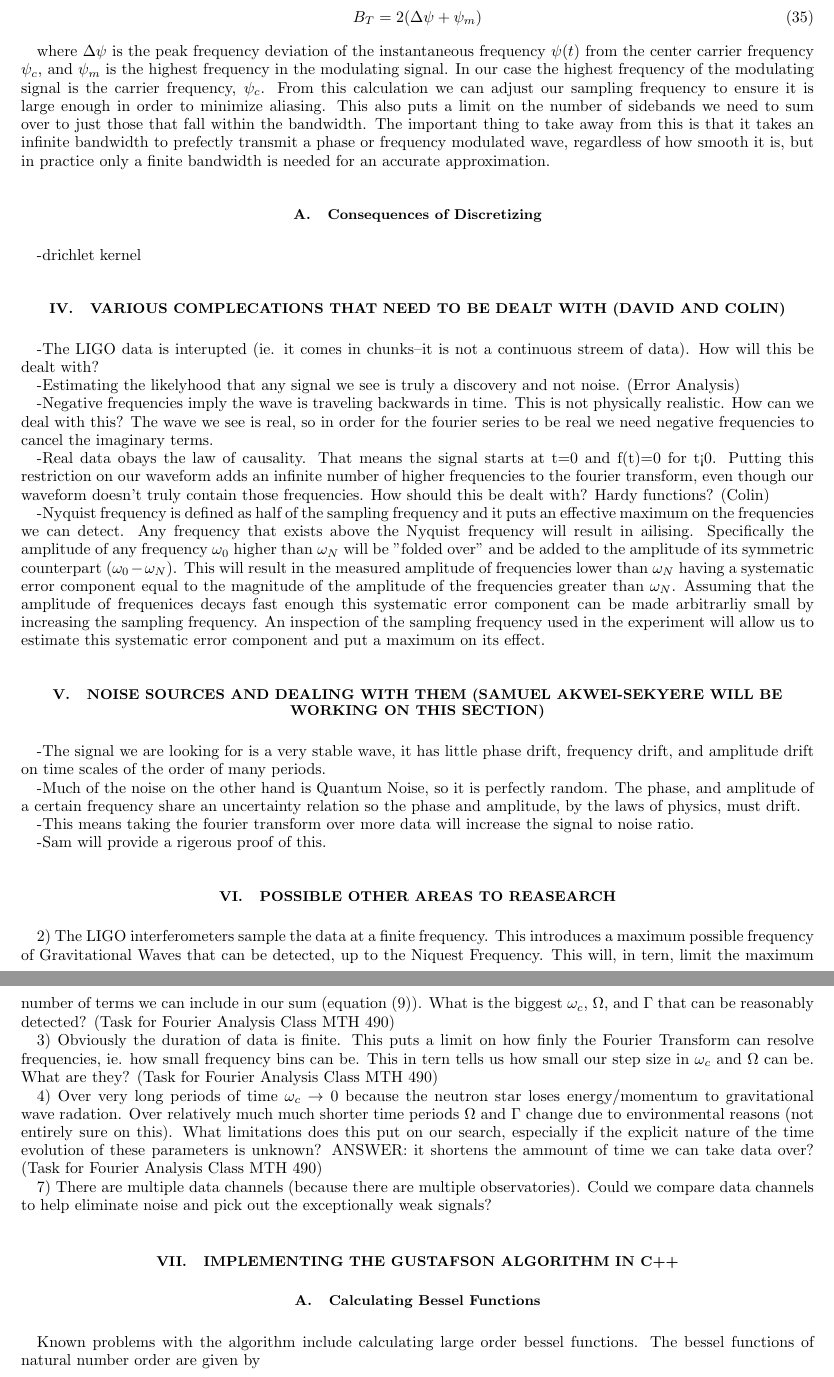
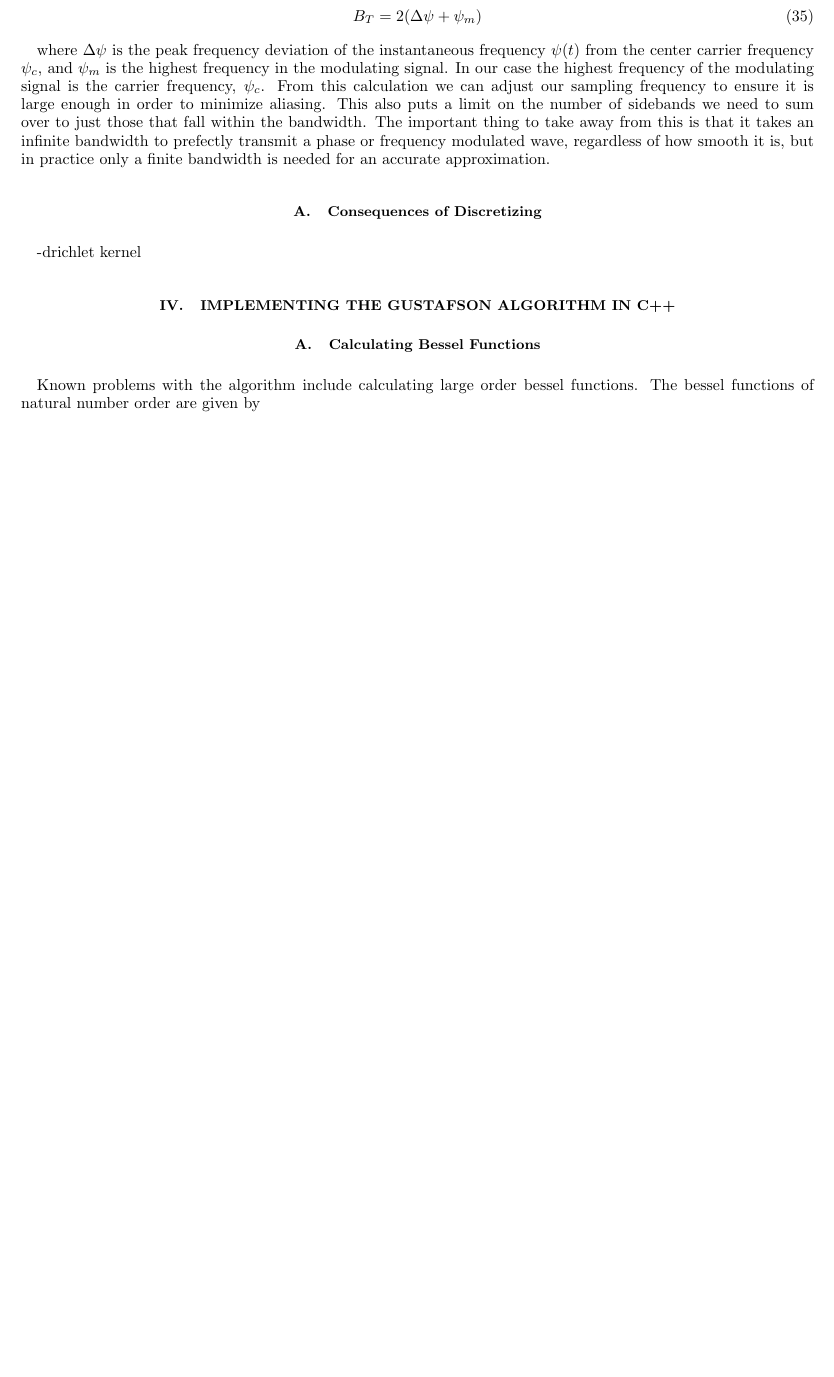
Before and after one commit to curtisRau/phaseModulatedWaveSearch, a LaTeX paper (paper/phaseModulatedGravitationalWaves.tex): two parts of pages 8 and 9 of 16 before the commit and part of page 8 of 15 after it, the two joined at a grey line, cut so that both start at the same text, the shorter picture padded with empty space. Compiled offline with pdfLaTeX.

Commit message:
trivial changes before sam's big commit

```diff
--- a/paper/phaseModulatedGravitationalWaves.tex
+++ b/paper/phaseModulatedGravitationalWaves.tex
@@ -407,35 +406,19 @@ where $\Delta\psi$ is the peak frequency deviation of the instantaneous frequenc
 
 
 
-\section{Various Complecations that need to be dealt with (David and Colin)}
--The LIGO data is interupted (ie. it comes in chunks--it is not a continuous streem of data).  How will this be dealt with?
-
--Estimating the likelyhood that any signal we see is truly a discovery and not noise. (Error Analysis)
-
--Negative frequencies imply the wave is traveling backwards in time.  This is not physically realistic.  How can we deal with this?  The wave we see is real, so in order for the fourier series to be real we need negative frequencies to cancel the imaginary terms.
-
--Real data obays the law of causality.  That means the signal starts at t=0 and f(t)=0 for t<0.  Putting this restriction on our waveform adds an infinite number of higher frequencies to the fourier transform, even though our waveform doesn't truly contain those frequencies.  How should this be dealt with?  Hardy functions?  (Colin)
-
--Nyquist frequency is defined as half of the sampling frequency and it puts an effective maximum on the frequencies we can detect. Any frequency that exists above the Nyquist frequency will result in ailising. Specifically the amplitude of any frequency $\omega_0$ higher than $\omega_N$ will be "folded over" and be added to the amplitude of its symmetric counterpart $(\omega_0 - \omega_N)$. This will result in the measured amplitude of frequencies lower than $\omega_N$ having a systematic error component equal to the magnitude of the amplitude of the frequencies greater than $\omega_N$.  Assuming that the amplitude of frequenices decays fast enough this systematic error component can be made arbitrarliy small by increasing the sampling frequency. An inspection of the sampling frequency used in the experiment will allow us to estimate this systematic error component and put a maximum on its effect.
-
-\section{Noise Sources and Dealing with them (Samuel Akwei-Sekyere will be working on this section)}
--The signal we are looking for is a very stable wave, it has little phase drift, frequency drift, and amplitude drift on time scales of the order of many periods.
-
--Much of the noise on the other hand is Quantum Noise, so it is perfectly random.  The phase, and amplitude of a certain frequency share an uncertainty relation so the phase and amplitude, by the laws of physics, must drift.
-
--This means taking the fourier transform over more data will increase the signal to noise ratio.
-
--Sam will provide a rigerous proof of this.
-
-
-\section{Possible Other Areas to Reasearch}
-2) The LIGO interferometers sample the data at a finite frequency.  This introduces a maximum possible frequency of Gravitational Waves that can be detected, up to the Niquest Frequency.  This will, in tern, limit the maximum number of terms we can include in our sum (equation (9)).  What is the biggest $\omega_c$, $\Omega$, and $\Gamma$ that can be reasonably detected? (Task for Fourier Analysis Class MTH 490)
-
-3) Obviously the duration of data is finite.  This puts a limit on how finly the Fourier Transform can resolve frequencies, ie. how small frequency bins can be.  This in tern tells us how small our step size in $\omega_c$ and $\Omega$ can be.  What are they? (Task for Fourier Analysis Class MTH 490)
-
-4) Over very long periods of time $\omega_c \to 0$ because the neutron star loses energy/momentum to gravitational wave radation.  Over relatively much much shorter time periods $\Omega$ and $\Gamma$ change due to environmental reasons (not entirely sure on this).  What limitations does this put on our search, especially if the explicit nature of the time evolution of these parameters is unknown? ANSWER: it shortens the ammount of time we can take data over? (Task for Fourier Analysis Class MTH 490)
-
-7) There are multiple data channels (because there are multiple observatories).  Could we compare data channels to help eliminate noise and pick out the exceptionally weak signals?
+%\section{Various Complecations that need to be dealt with}
+%-The LIGO data is interupted (ie. it comes in chunks--it is not a continuous streem of data).  How will this be dealt with?
+%-Estimating the likelyhood that any signal we see is truly a discovery and not noise. (Error Analysis)
+%-Negative frequencies imply the wave is traveling backwards in time.  This is not physically realistic.  How can we deal with this?  The wave we see is real, so in order for the fourier series to be real we need negative frequencies to cancel the imaginary terms.
+%-Real data obays the law of causality.  That means the signal starts at t=0 and f(t)=0 for t<0.  Putting this restriction on our waveform adds an infinite number of higher frequencies to the fourier transform, even though our waveform doesn't truly contain those frequencies.  How should this be dealt with?  Hardy functions?  (Colin)
+%-Nyquist frequency is defined as half of the sampling frequency and it puts an effective maximum on the frequencies we can detect. Any frequency that exists above the Nyquist frequency will result in ailising. Specifically the amplitude of any frequency $\omega_0$ higher than $\omega_N$ will be "folded over" and be added to the amplitude of its symmetric counterpart $(\omega_0 - \omega_N)$. This will result in the measured amplitude of frequencies lower than $\omega_N$ having a systematic error component equal to the magnitude of the amplitude of the frequencies greater than $\omega_N$.  Assuming that the amplitude of frequenices decays fast enough this systematic error component can be made arbitrarliy small by increasing the sampling frequency. An inspection of the sampling frequency used in the experiment will allow us to estimate this systematic error component and put a maximum on its effect.
+%-The signal we are looking for is a very stable wave, it has little phase drift, frequency drift, and amplitude drift on time scales of the order of many periods.
+%-Much of the noise on the other hand is Quantum Noise, so it is perfectly random.  The phase, and amplitude of a certain frequency share an uncertainty relation so the phase and amplitude, by the laws of physics, must drift.
+%-This means taking the fourier transform over more data will increase the signal to noise ratio.
+%-The LIGO interferometers sample the data at a finite frequency.  This introduces a maximum possible frequency of Gravitational Waves that can be detected, up to the Niquest Frequency.  This will, in tern, limit the maximum number of terms we can include in our sum (equation (9)).  What is the biggest $\omega_c$, $\Omega$, and $\Gamma$ that can be reasonably detected? (Task for Fourier Analysis Class MTH 490)
+%-Obviously the duration of data is finite.  This puts a limit on how finly the Fourier Transform can resolve frequencies, ie. how small frequency bins can be.  This in tern tells us how small our step size in $\omega_c$ and $\Omega$ can be.  What are they? (Task for Fourier Analysis Class MTH 490)
+%-Over very long periods of time $\omega_c \to 0$ because the neutron star loses energy/momentum to gravitational wave radation.  Over relatively much much shorter time periods $\Omega$ and $\Gamma$ change due to environmental reasons (not entirely sure on this).  What limitations does this put on our search, especially if the explicit nature of the time evolution of these parameters is unknown? ANSWER: it shortens the ammount of time we can take data over? (Task for Fourier Analysis Class MTH 490)
+%-There are multiple data channels (because there are multiple observatories).  Could we compare data channels to help eliminate noise and pick out the exceptionally weak signals?
 
 
 \section{Implementing the Gustafson Algorithm in C++}
```
Also changed, not shown: paper/phaseModulatedGravitationalWaves.pdf, paper/phaseModulatedGravitationalWaves.tex (30 more changed lines), 3 other files.
